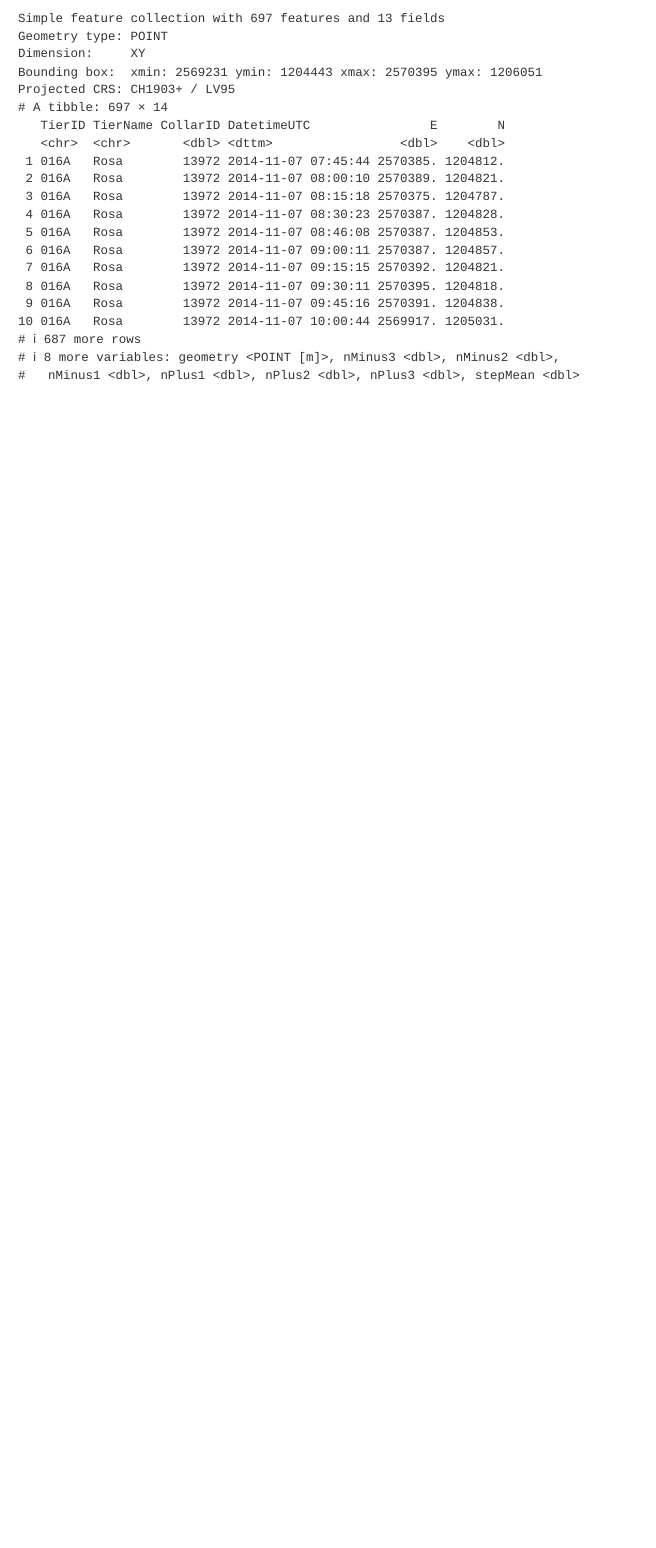
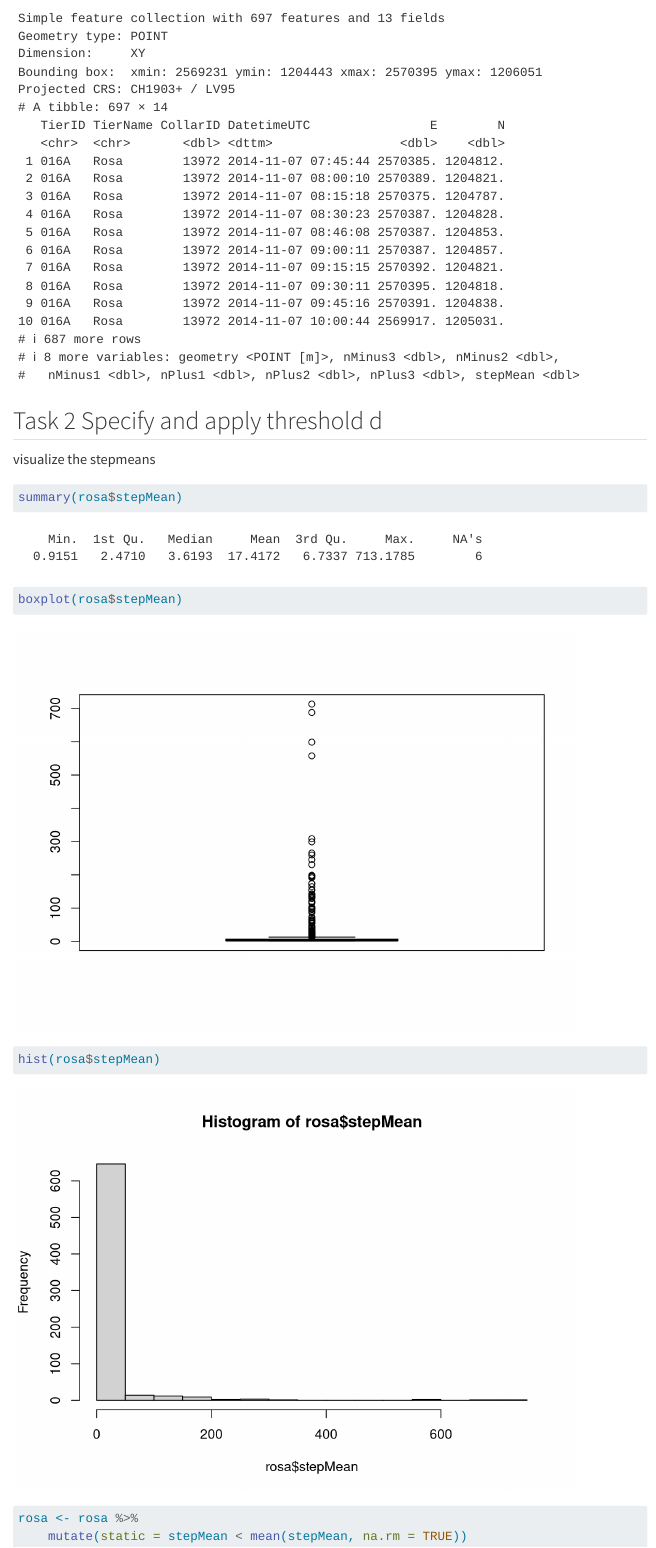
Before and after one commit to nono2001geek/cma-week4, a Quarto document (Rexercise_week4.qmd): the page in a window 1100 px wide, from 1960 px down. Rendered offline with R 4.5, knitr and Pandoc in place of Quarto, with nearby package versions; menus at the side of the page are left out; long lines of code are wrapped.

Commit message:
task2 finito

````diff
--- a/Rexercise_week4.qmd
+++ b/Rexercise_week4.qmd
@@ -69,3 +69,15 @@ rosa <- rosa %>%
 
 rosa
 ```
+## Task 2 Specify and apply threshold d
+visualize the stepmeans
+```{r}
+summary(rosa$stepMean)
+boxplot(rosa$stepMean)
+hist(rosa$stepMean)
+
+rosa <- rosa %>%
+    mutate(static = stepMean < mean(stepMean, na.rm = TRUE))
+
+
+```
````
Also changed, not shown: Rexercise_week4.html.
